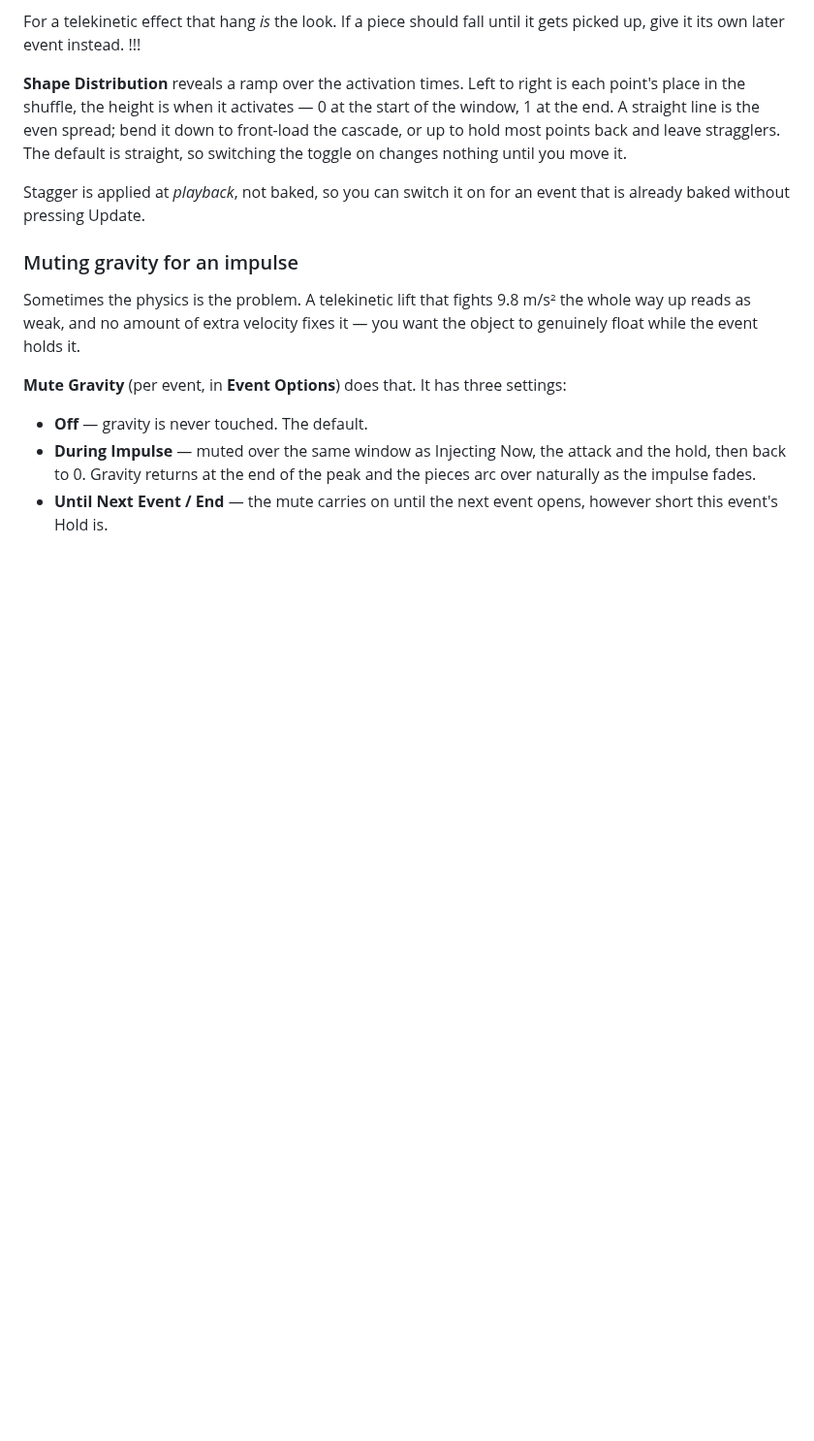
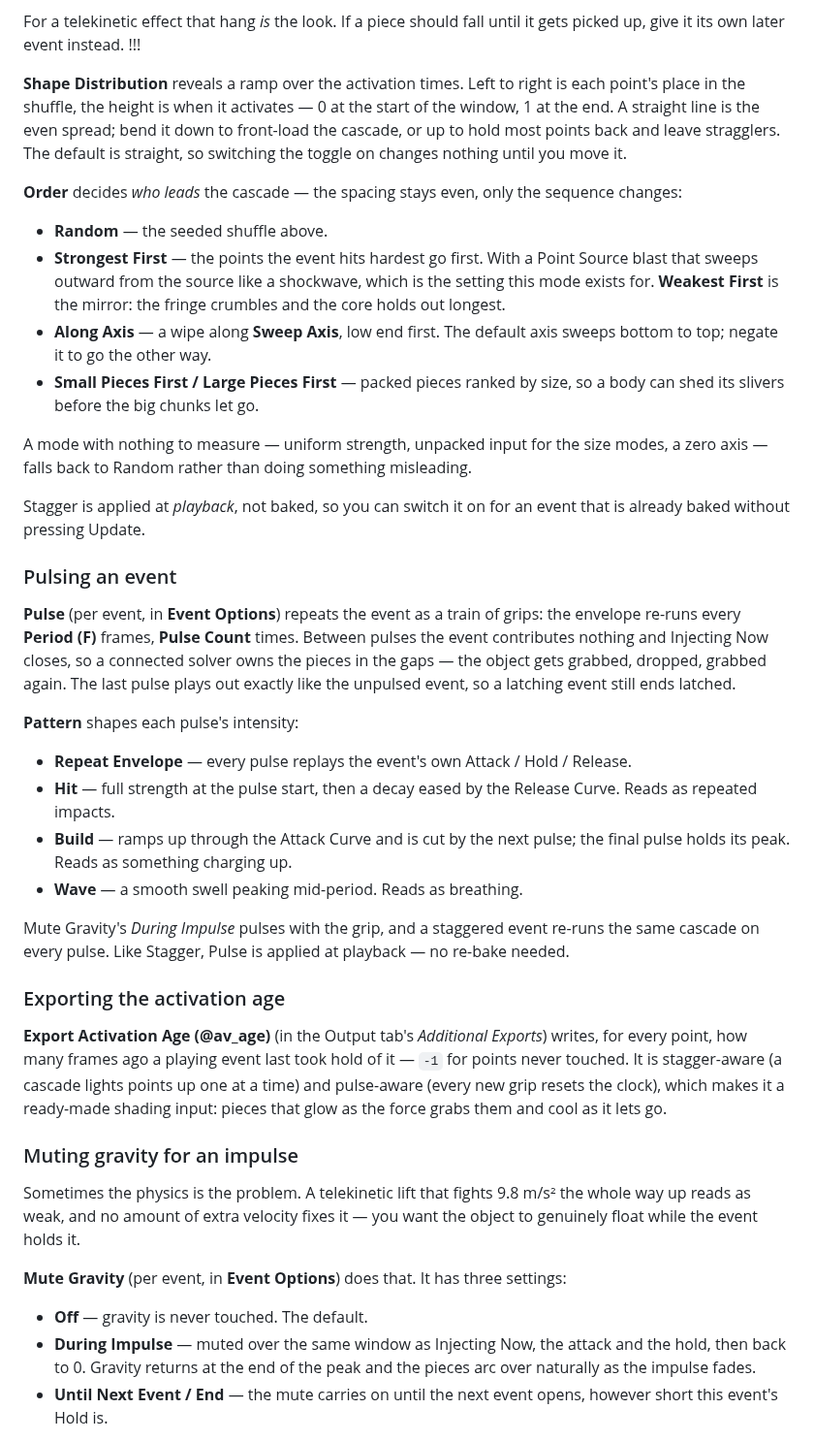
Before and after one commit to tonehammer/jvtools-docs, a Markdown page: advanced-velocity/timed-events.md, the part around the change. Shown at 97% size. Drawn GitHub-style; blank space fills up the shorter version.

Commit message:
Advanced Velocity: Stagger Order, Pulse patterns, Activation Age export
Co-Authored-By: Claude Opus 5 <noreply@anthropic.com>

```diff
--- a/advanced-velocity/timed-events.md
+++ b/advanced-velocity/timed-events.md
@@ -136,7 +136,33 @@ For a telekinetic effect that hang *is* the look. If a piece should fall until i
 
 **Shape Distribution** reveals a ramp over the activation times. Left to right is each point's place in the shuffle, the height is when it activates — 0 at the start of the window, 1 at the end. A straight line is the even spread; bend it down to front-load the cascade, or up to hold most points back and leave stragglers. The default is straight, so switching the toggle on changes nothing until you move it.
 
+**Order** decides *who leads* the cascade — the spacing stays even, only the sequence changes:
+
+* **Random** — the seeded shuffle above.
+* **Strongest First** — the points the event hits hardest go first. With a Point Source blast that sweeps outward from the source like a shockwave, which is the setting this mode exists for. **Weakest First** is the mirror: the fringe crumbles and the core holds out longest.
+* **Along Axis** — a wipe along **Sweep Axis**, low end first. The default axis sweeps bottom to top; negate it to go the other way.
+* **Small Pieces First / Large Pieces First** — packed pieces ranked by size, so a body can shed its slivers before the big chunks let go.
+
+A mode with nothing to measure — uniform strength, unpacked input for the size modes, a zero axis — falls back to Random rather than doing something misleading.
+
 Stagger is applied at *playback*, not baked, so you can switch it on for an event that is already baked without pressing Update.
+
+### Pulsing an event
+
+**Pulse** (per event, in **Event Options**) repeats the event as a train of grips: the envelope re-runs every **Period (F)** frames, **Pulse Count** times. Between pulses the event contributes nothing and Injecting Now closes, so a connected solver owns the pieces in the gaps — the object gets grabbed, dropped, grabbed again. The last pulse plays out exactly like the unpulsed event, so a latching event still ends latched.
+
+**Pattern** shapes each pulse's intensity:
+
+* **Repeat Envelope** — every pulse replays the event's own Attack / Hold / Release.
+* **Hit** — full strength at the pulse start, then a decay eased by the Release Curve. Reads as repeated impacts.
+* **Build** — ramps up through the Attack Curve and is cut by the next pulse; the final pulse holds its peak. Reads as something charging up.
+* **Wave** — a smooth swell peaking mid-period. Reads as breathing.
+
+Mute Gravity's *During Impulse* pulses with the grip, and a staggered event re-runs the same cascade on every pulse. Like Stagger, Pulse is applied at playback — no re-bake needed.
+
+### Exporting the activation age
+
+**Export Activation Age (@av_age)** (in the Output tab's *Additional Exports*) writes, for every point, how many frames ago a playing event last took hold of it — `-1` for points never touched. It is stagger-aware (a cascade lights points up one at a time) and pulse-aware (every new grip resets the clock), which makes it a ready-made shading input: pieces that glow as the force grabs them and cool as it lets go.
 
 ### Muting gravity for an impulse
 
```
Also changed, not shown: advanced-velocity/parameters.md (+5 -0 lines), advanced-velocity/using-voice-test.md (deleted, +0 -161 lines).
